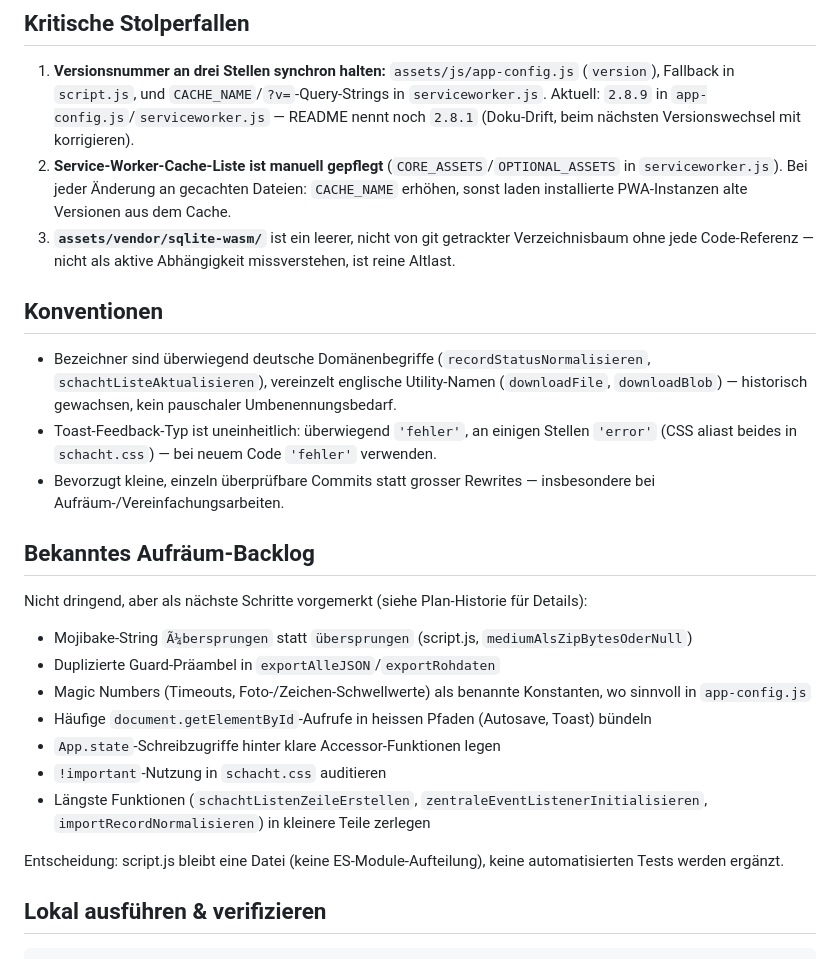
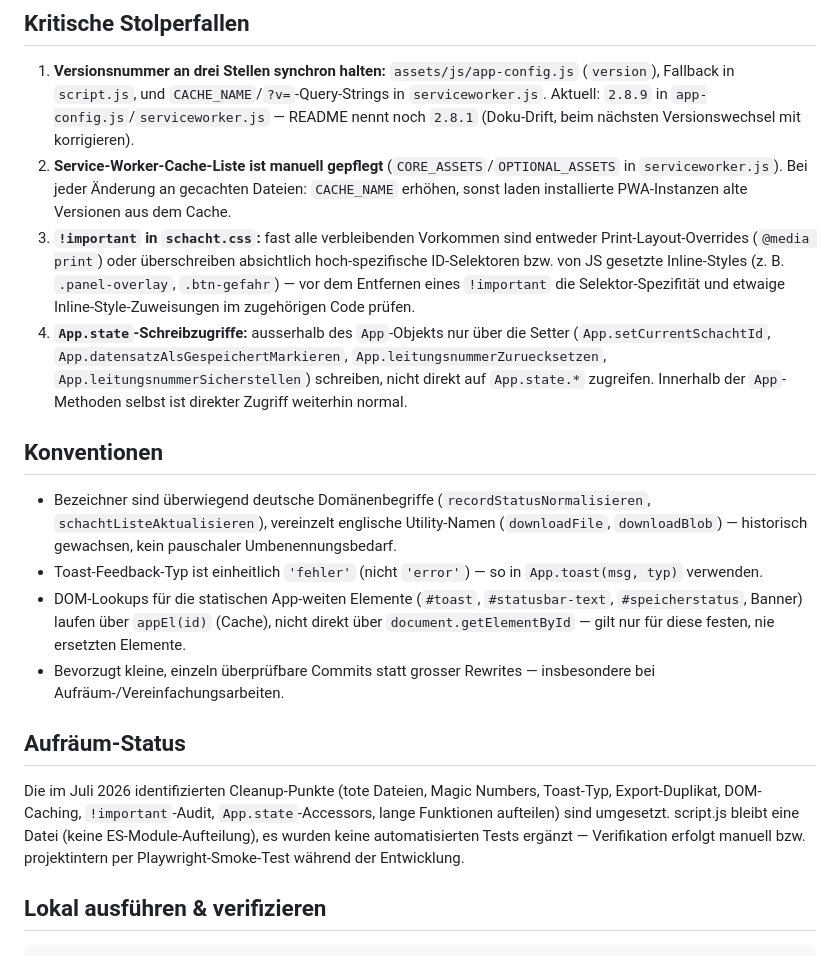
Before and after one commit to tannsinfragon/schachtprotokoll, a Markdown page: CLAUDE.md, the part around the change. Rendered like a GitHub page.

Commit message:
CLAUDE.md nach Abschluss des Aufraeum-Backlogs aktualisieren
Stolperfallen und Konventionen an den erledigten Cleanup-Stand angepasst:
!important- und App.state-Regeln ergaenzt, erledigtes Backlog vermerkt,
veraltete sqlite-wasm-Notiz entfernt (Ordner bereits geloescht).

Co-Authored-By: Claude Sonnet 5 <noreply@anthropic.com>

```diff
--- a/CLAUDE.md
+++ b/CLAUDE.md
@@ -51,26 +51,19 @@ Ab ca. Z.1640 bis Z.3259 folgen ~90 freistehende Funktionen ohne Modul-Wrapper:
 
 1. **Versionsnummer an drei Stellen synchron halten:** `assets/js/app-config.js` (`version`), Fallback in `script.js`, und `CACHE_NAME`/`?v=`-Query-Strings in `serviceworker.js`. Aktuell: `2.8.9` in `app-config.js`/`serviceworker.js` — README nennt noch `2.8.1` (Doku-Drift, beim nächsten Versionswechsel mit korrigieren).
 2. **Service-Worker-Cache-Liste ist manuell gepflegt** (`CORE_ASSETS`/`OPTIONAL_ASSETS` in `serviceworker.js`). Bei jeder Änderung an gecachten Dateien: `CACHE_NAME` erhöhen, sonst laden installierte PWA-Instanzen alte Versionen aus dem Cache.
-3. **`assets/vendor/sqlite-wasm/`** ist ein leerer, nicht von git getrackter Verzeichnisbaum ohne jede Code-Referenz — nicht als aktive Abhängigkeit missverstehen, ist reine Altlast.
+3. **`!important` in `schacht.css`:** fast alle verbleibenden Vorkommen sind entweder Print-Layout-Overrides (`@media print`) oder überschreiben absichtlich hoch-spezifische ID-Selektoren bzw. von JS gesetzte Inline-Styles (z. B. `.panel-overlay`, `.btn-gefahr`) — vor dem Entfernen eines `!important` die Selektor-Spezifität und etwaige Inline-Style-Zuweisungen im zugehörigen Code prüfen.
+4. **`App.state`-Schreibzugriffe:** ausserhalb des `App`-Objekts nur über die Setter (`App.setCurrentSchachtId`, `App.datensatzAlsGespeichertMarkieren`, `App.leitungsnummerZuruecksetzen`, `App.leitungsnummerSicherstellen`) schreiben, nicht direkt auf `App.state.*` zugreifen. Innerhalb der `App`-Methoden selbst ist direkter Zugriff weiterhin normal.
 
 ## Konventionen
 
 - Bezeichner sind überwiegend deutsche Domänenbegriffe (`recordStatusNormalisieren`, `schachtListeAktualisieren`), vereinzelt englische Utility-Namen (`downloadFile`, `downloadBlob`) — historisch gewachsen, kein pauschaler Umbenennungsbedarf.
-- Toast-Feedback-Typ ist uneinheitlich: überwiegend `'fehler'`, an einigen Stellen `'error'` (CSS aliast beides in `schacht.css`) — bei neuem Code `'fehler'` verwenden.
+- Toast-Feedback-Typ ist einheitlich `'fehler'` (nicht `'error'`) — so in `App.toast(msg, typ)` verwenden.
+- DOM-Lookups für die statischen App-weiten Elemente (`#toast`, `#statusbar-text`, `#speicherstatus`, Banner) laufen über `appEl(id)` (Cache), nicht direkt über `document.getElementById` — gilt nur für diese festen, nie ersetzten Elemente.
 - Bevorzugt kleine, einzeln überprüfbare Commits statt grosser Rewrites — insbesondere bei Aufräum-/Vereinfachungsarbeiten.
 
-## Bekanntes Aufräum-Backlog
+## Aufräum-Status
 
-Nicht dringend, aber als nächste Schritte vorgemerkt (siehe Plan-Historie für Details):
-- Mojibake-String `Ã¼bersprungen` statt `übersprungen` (script.js, `mediumAlsZipBytesOderNull`)
-- Duplizierte Guard-Präambel in `exportAlleJSON`/`exportRohdaten`
-- Magic Numbers (Timeouts, Foto-/Zeichen-Schwellwerte) als benannte Konstanten, wo sinnvoll in `app-config.js`
-- Häufige `document.getElementById`-Aufrufe in heissen Pfaden (Autosave, Toast) bündeln
-- `App.state`-Schreibzugriffe hinter klare Accessor-Funktionen legen
-- `!important`-Nutzung in `schacht.css` auditieren
-- Längste Funktionen (`schachtListenZeileErstellen`, `zentraleEventListenerInitialisieren`, `importRecordNormalisieren`) in kleinere Teile zerlegen
-
-Entscheidung: script.js bleibt eine Datei (keine ES-Module-Aufteilung), keine automatisierten Tests werden ergänzt.
+Die im Juli 2026 identifizierten Cleanup-Punkte (tote Dateien, Magic Numbers, Toast-Typ, Export-Duplikat, DOM-Caching, `!important`-Audit, `App.state`-Accessors, lange Funktionen aufteilen) sind umgesetzt. script.js bleibt eine Datei (keine ES-Module-Aufteilung), es wurden keine automatisierten Tests ergänzt — Verifikation erfolgt manuell bzw. projektintern per Playwright-Smoke-Test während der Entwicklung.
 
 ## Lokal ausführen & verifizieren
 
```
